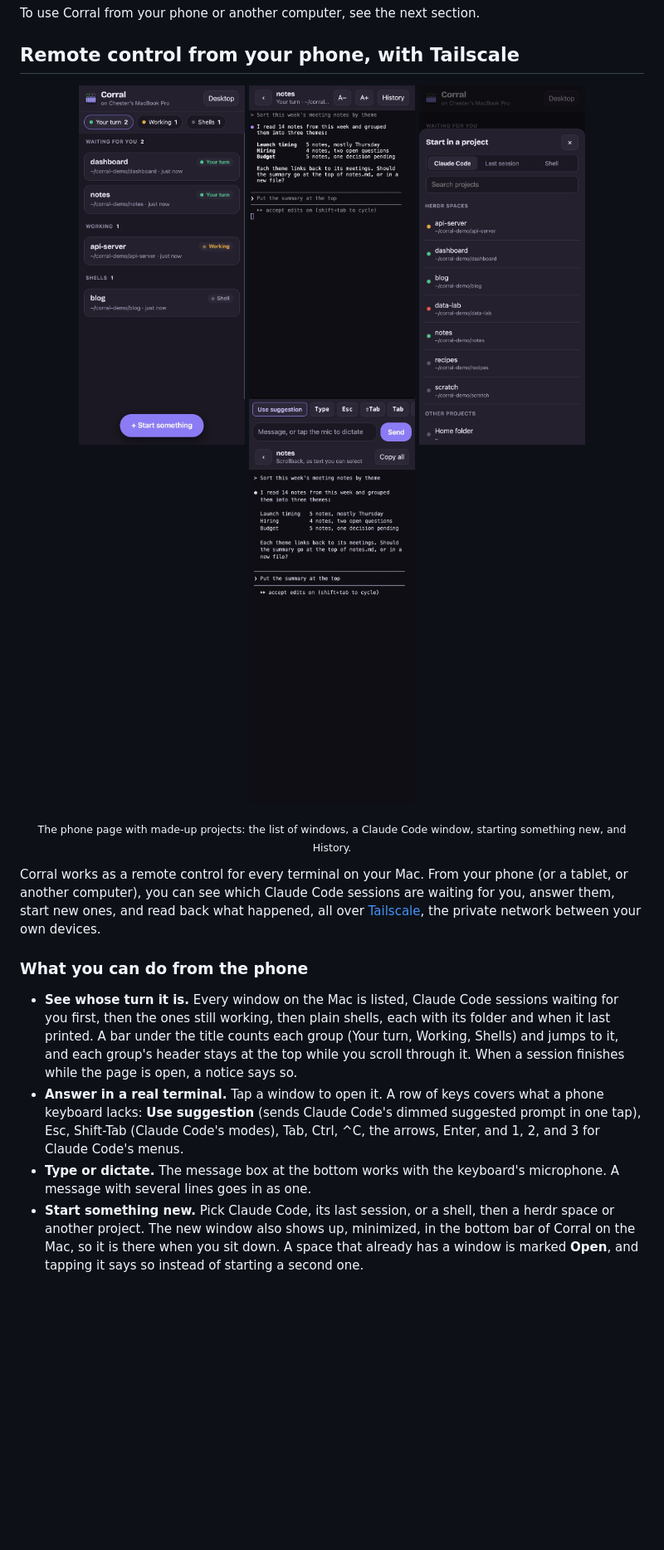
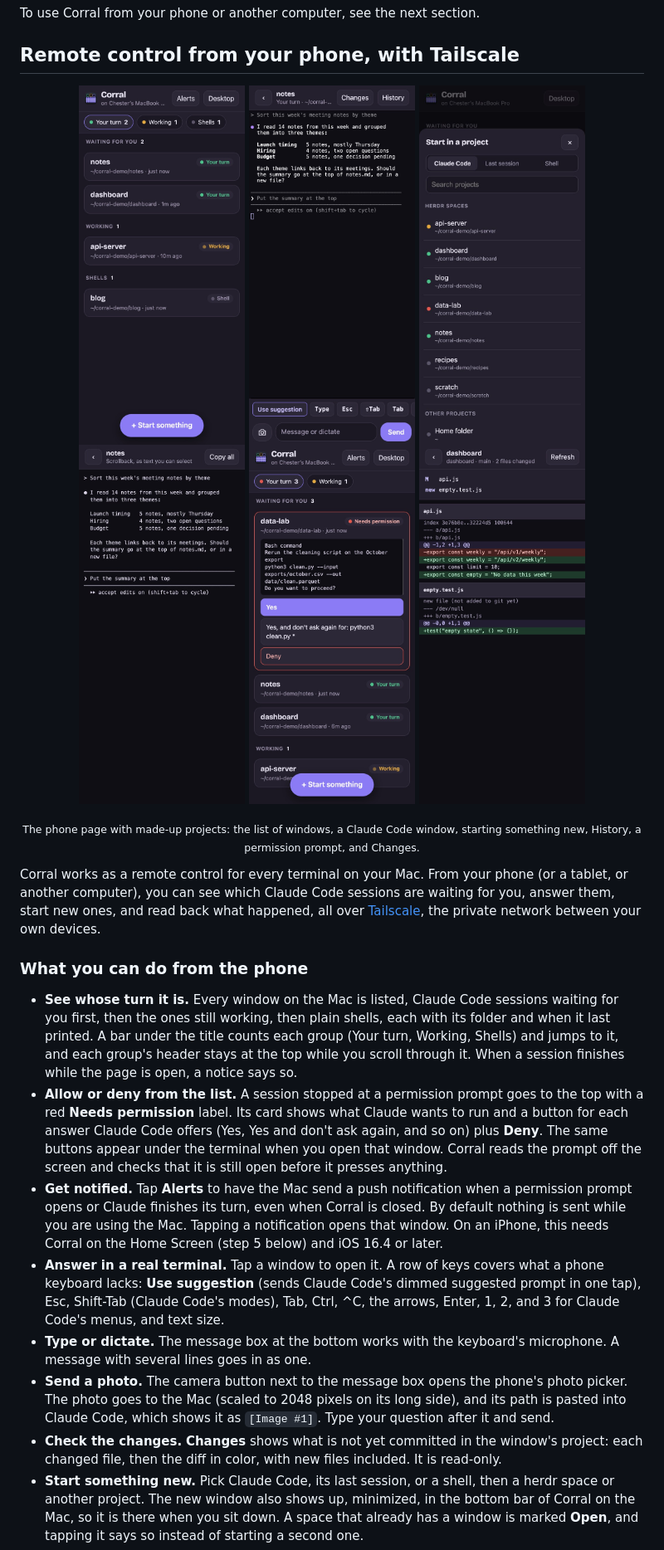
Before and after one commit to ismayc/corral, a Markdown page: README.md, the part around one of its changes. Shown at 83% size. GitHub-like rendering; pictures changed too: docs/img/phone-changes.jpg (added), docs/img/phone-list.jpg, docs/img/phone-permission.jpg (added); blank space fills up the shorter version.

```diff
--- a/README.md
+++ b/README.md
@@ -116,7 +120,9 @@ To use Corral from your phone or another computer, see the next section.
   <img src="docs/img/phone-start.jpg" width="200" alt="The Start in a project sheet: a choice of Claude Code, Last session, or Shell, a search box, and the list of herdr spaces with their status dots.">
   <img src="docs/img/phone-history.jpg" width="200" alt="The History view of the notes window: its scrollback as plain text with a Copy all button.">
+  <img src="docs/img/phone-permission.jpg" width="200" alt="The phone list with data-lab at the top, marked Needs permission in red. Its card shows the command Claude wants to run, then buttons for Yes, Yes and don't ask again, and Deny.">
+  <img src="docs/img/phone-changes.jpg" width="200" alt="The Changes view for the dashboard project: the changed files, api.js and a new empty.test.js, then the diff with removed lines in red and added lines in green.">
 </p>
-<p align="center"><sub>The phone page with made-up projects: the list of windows, a Claude Code window, starting something new, and History.</sub></p>
+<p align="center"><sub>The phone page with made-up projects: the list of windows, a Claude Code window, starting something new, History, a permission prompt, and Changes.</sub></p>
 
 Corral works as a remote control for every terminal on your Mac. From your
 phone (or a tablet, or another computer), you can see which Claude Code
@@ -132,12 +138,31 @@ network between your own devices.
   title counts each group (Your turn, Working, Shells) and jumps to it, and
   each group's header stays at the top while you scroll through it. When a
   session finishes while the page is open, a notice says so.
+- **Allow or deny from the list.** A session stopped at a permission prompt
+  goes to the top with a red **Needs permission** label. Its card shows what
+  Claude wants to run and a button for each answer Claude Code offers (Yes,
+  Yes and don't ask again, and so on) plus **Deny**. The same buttons appear
+  under the terminal when you open that window. Corral reads the prompt off
+  the screen and checks that it is still open before it presses anything.
+- **Get notified.** Tap **Alerts** to have the Mac send a push notification
+  when a permission prompt opens or Claude finishes its turn, even when Corral
+  is closed. By default nothing is sent while you are using the Mac. Tapping
+  a notification opens that window. On an iPhone, this needs Corral on the
+  Home Screen (step 5 below) and iOS 16.4 or later.
 - **Answer in a real terminal.** Tap a window to open it. A row of keys covers
   what a phone keyboard lacks: **Use suggestion** (sends Claude Code's dimmed
   suggested prompt in one tap), Esc, Shift-Tab (Claude Code's modes), Tab,
-  Ctrl, ^C, the arrows, Enter, and 1, 2, and 3 for Claude Code's menus.
+  Ctrl, ^C, the arrows, Enter, 1, 2, and 3 for Claude Code's menus, and text
+  size.
 - **Type or dictate.** The message box at the bottom works with the
   keyboard's microphone. A message with several lines goes in as one.
+- **Send a photo.** The camera button next to the message box opens the
+  phone's photo picker. The photo goes to the Mac (scaled to 2048 pixels on its long side), and
+  its path is pasted into Claude Code, which shows it as `[Image #1]`. Type
+  your question after it and send.
+- **Check the changes.** **Changes** shows what is not yet committed in the
+  window's project: each changed file, then the diff in color, with new files
+  included. It is read-only.
 - **Start something new.** Pick Claude Code, its last session, or a shell, then
   a herdr space or another project. The new window also shows up, minimized,
   in the bottom bar of Corral on the Mac, so it is there when you sit down. A
```
Also changed, not shown: other parts of README.md (+38 -6 lines), 4 other files.
